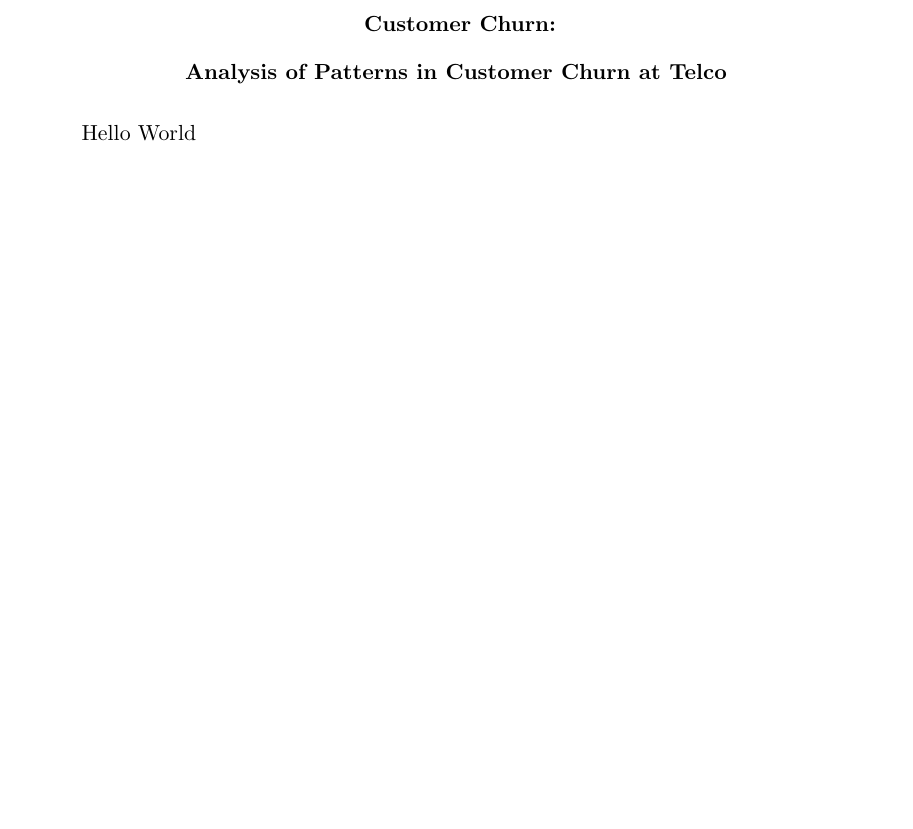
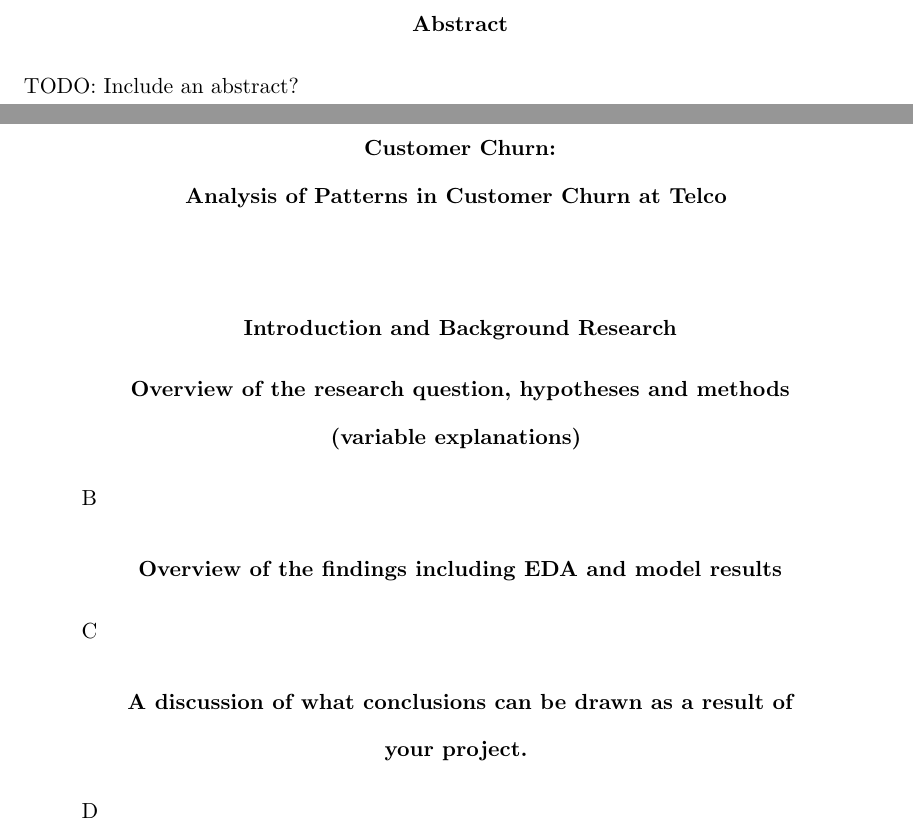
Before and after one commit to PedroUria/project-1, a LaTeX paper (paper/project1.tex): part of page 2 of 2 before the commit and two parts of pages 2 and 3 of 3 after it, the two joined at a grey line, cut at the place of the change, the shorter picture padded with empty space. Compiled offline with pdfLaTeX.

Commit message:
Project paper starting point   included massive updates to .gitignore file

```diff
--- a/paper/project1.tex
+++ b/paper/project1.tex
@@ -5,7 +5,20 @@
 \threeauthors{Pedro Uria\\pedrouriar@gwu.edu}{Sean Pili\\seanpili@gwu.edu}{Zachary Buckley\\zbuckley@gwu.edu}
 \threeaffiliations{Data Science Department\\George Washington University}{Data Science Department\\George Washington University}{Data Science Department\\George Washington University}
 
+\abstract{
+TODO: Include an abstract?
+}
+
 \begin{document}
   \maketitle
-  Hello World
+
+  \section{Introduction and Background Research}
+
+  \section{Overview of the research question, hypotheses and methods (variable
+explanations)}
+  B
+  \section{Overview of the findings including EDA and model results}
+  C
+  \section{A discussion of what conclusions can be drawn as a result of your project.}
+  D
 \end{document}
```
Also changed, not shown: project1.tex (deleted, +0 -20 lines), 1 other file.
